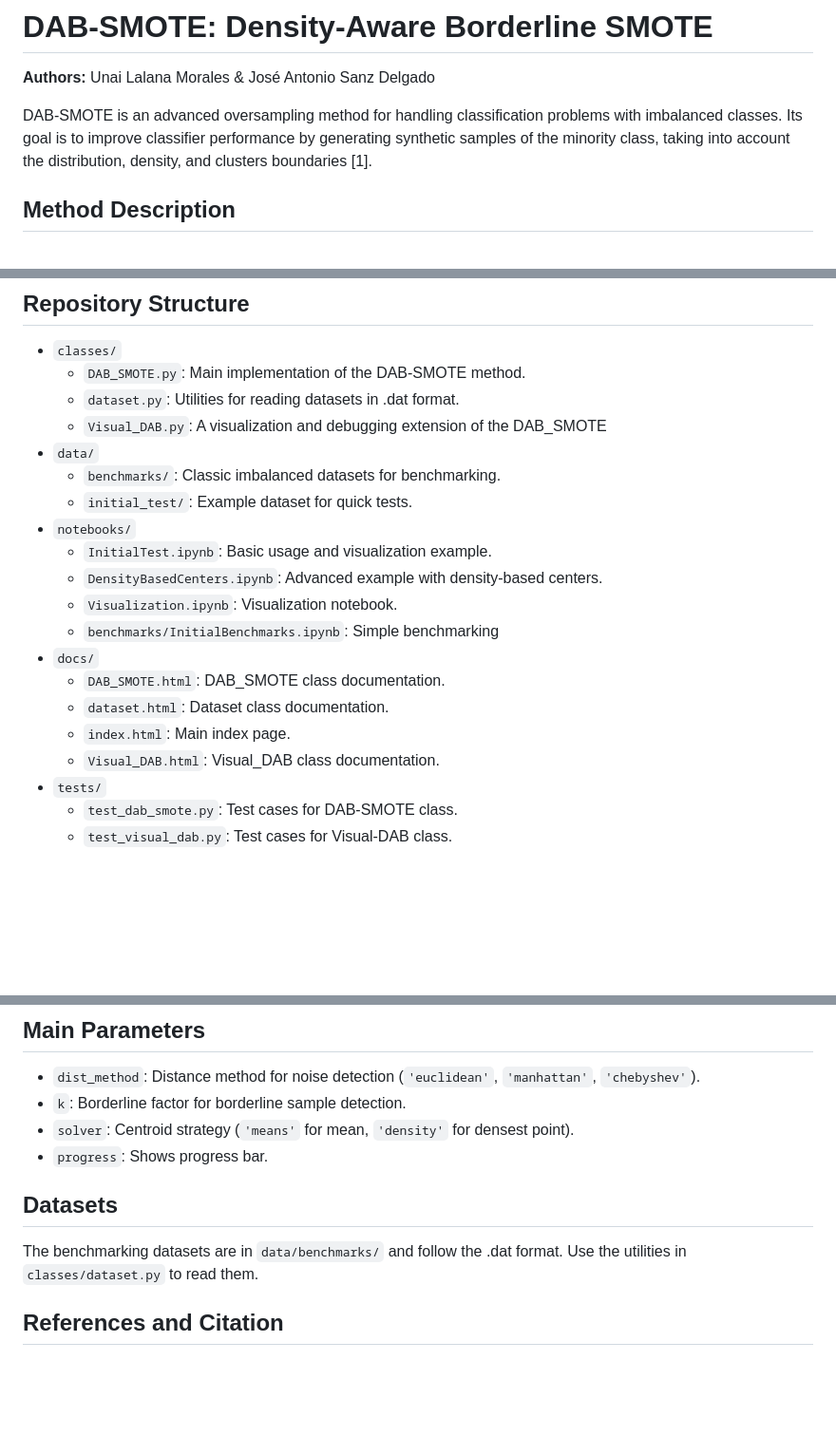
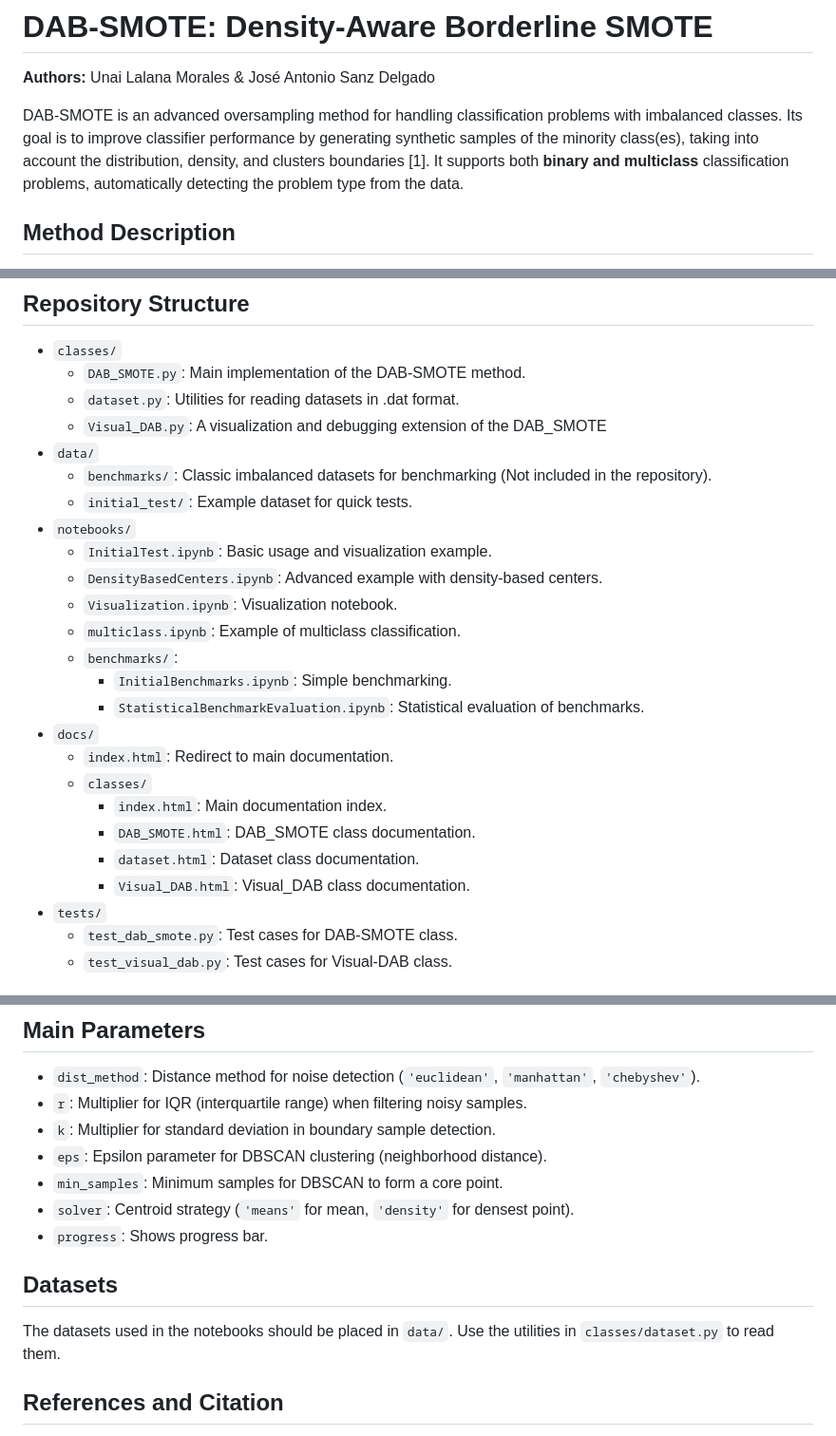
Before and after one commit to UnaiLalana/DAB-SMOTE, a Markdown page: README.md, 3 parts joined by grey strips. Shown at 95% size. Rendered like a GitHub page; blank space fills up the shorter version.

Commit message:
Updated README.md to imatch the project. Closes #20

```diff
--- a/README.md
+++ b/README.md
@@ -4,7 +4,7 @@
 
 **Authors:** Unai Lalana Morales & José Antonio Sanz Delgado
 
-DAB-SMOTE is an advanced oversampling method for handling classification problems with imbalanced classes. Its goal is to improve classifier performance by generating synthetic samples of the minority class, taking into account the distribution, density, and clusters boundaries [1].
+DAB-SMOTE is an advanced oversampling method for handling classification problems with imbalanced classes. Its goal is to improve classifier performance by generating synthetic samples of the minority class(es), taking into account the distribution, density, and clusters boundaries [1]. It supports both **binary and multiclass** classification problems, automatically detecting the problem type from the data.
 
 ## Method Description
 DAB-SMOTE combines noise detection techniques, density-based clustering (DBSCAN), boundary analysis, and synthetic sample generation guided by the data structure. The method includes:
@@ -22,18 +22,23 @@ DAB-SMOTE combines noise detection techniques, density-based clustering (DBSCAN)
     - `dataset.py`: Utilities for reading datasets in .dat format.
     - `Visual_DAB.py`: A visualization and debugging extension of the DAB_SMOTE
 - `data/`
-    - `benchmarks/`: Classic imbalanced datasets for benchmarking.
+    - `benchmarks/`: Classic imbalanced datasets for benchmarking (Not included in the repository).
     - `initial_test/`: Example dataset for quick tests.
 - `notebooks/`
     - `InitialTest.ipynb`: Basic usage and visualization example.
     - `DensityBasedCenters.ipynb`: Advanced example with density-based centers.
     - `Visualization.ipynb`: Visualization notebook.
-    - `benchmarks/InitialBenchmarks.ipynb`: Simple benchmarking
+    - `multiclass.ipynb`: Example of multiclass classification.
+    - `benchmarks/`:
+        - `InitialBenchmarks.ipynb`: Simple benchmarking.
+        - `StatisticalBenchmarkEvaluation.ipynb`: Statistical evaluation of benchmarks.
 - `docs/`
-    - `DAB_SMOTE.html`: DAB_SMOTE class documentation.
-    - `dataset.html`: Dataset class documentation.
-    - `index.html`: Main index page.
-    - `Visual_DAB.html`: Visual_DAB class documentation.
+    - `index.html`: Redirect to main documentation.
+    - `classes/`
+        - `index.html`: Main documentation index.
+        - `DAB_SMOTE.html`: DAB_SMOTE class documentation.
+        - `dataset.html`: Dataset class documentation.
+        - `Visual_DAB.html`: Visual_DAB class documentation.
 - `tests/`
     - `test_dab_smote.py`: Test cases for DAB-SMOTE class.
     - `test_visual_dab.py`: Test cases for Visual-DAB class.
@@ -96,12 +101,15 @@ For complete examples and visualizations, see the notebooks in the `notebooks/`
 
 ## Main Parameters
 - `dist_method`: Distance method for noise detection (`'euclidean'`, `'manhattan'`, `'chebyshev'`).
-- `k`: Borderline factor for borderline sample detection.
+- `r`: Multiplier for IQR (interquartile range) when filtering noisy samples.
+- `k`: Multiplier for standard deviation in boundary sample detection.
+- `eps`: Epsilon parameter for DBSCAN clustering (neighborhood distance).
+- `min_samples`: Minimum samples for DBSCAN to form a core point.
 - `solver`: Centroid strategy (`'means'` for mean, `'density'` for densest point).
 - `progress`: Shows progress bar.
 
 ## Datasets
-The benchmarking datasets are in `data/benchmarks/` and follow the .dat format. Use the utilities in `classes/dataset.py` to read them.
+The datasets used in the notebooks should be placed in `data/`. Use the utilities in `classes/dataset.py` to read them.
 
 ## References and Citation
 [1]	U. Lalana and J. A. S. Delgado, ‘Estudio, análisis e implementación de FSDR-SMOTE, técnica de sobremuestreo para problemas de clasificación desbalanceados’, Universidad Publica de Navarra.
```
